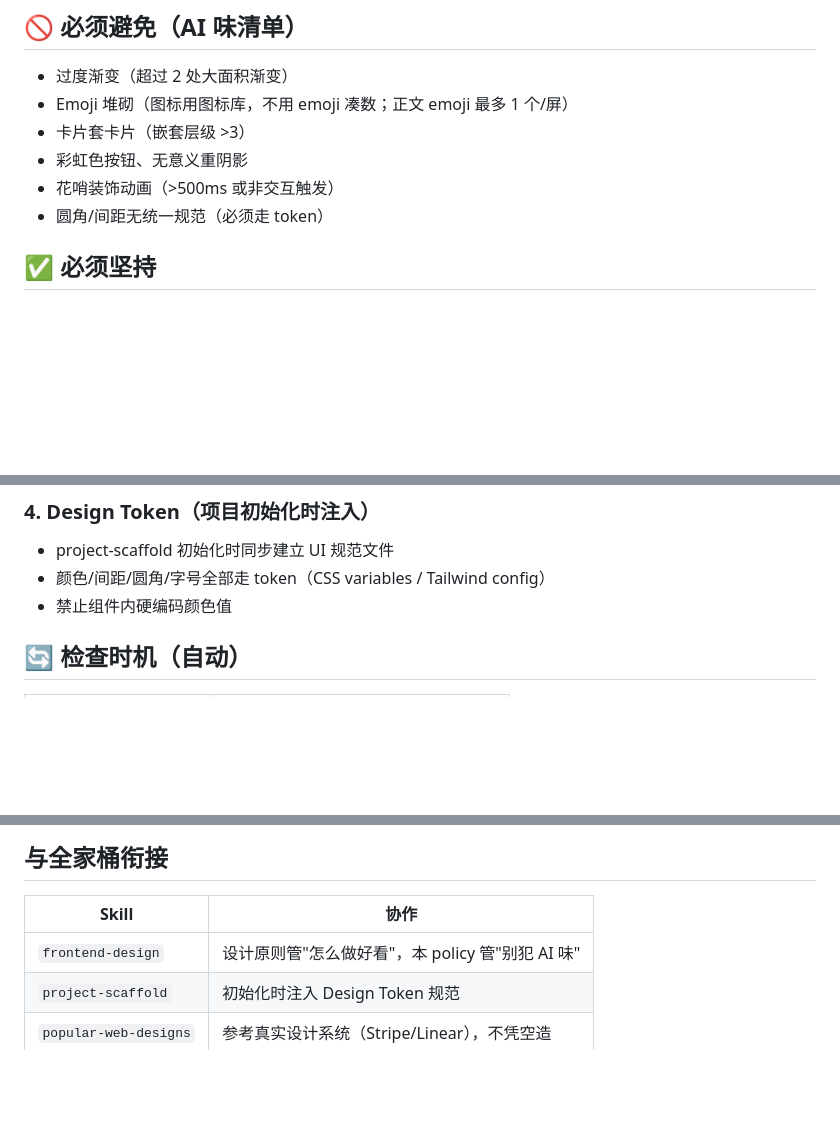
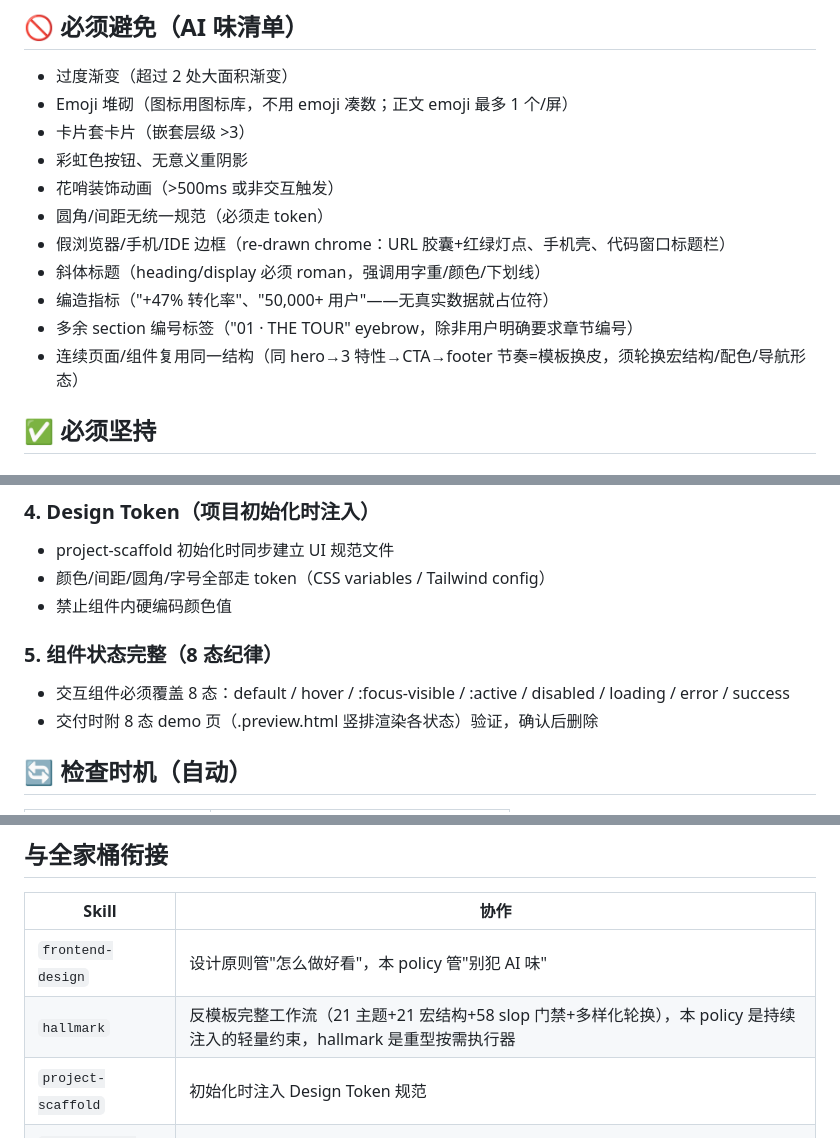
Before and after one commit to yuchen1017918/vibe-skill-ops, a Markdown page: vibe-coding-family/frontend-design-policy/SKILL.md, 3 parts joined by grey strips. Drawn GitHub-style; blank space fills up the shorter version.

Commit message:
sync: frontend-design-policy 宿主最新版(反AI味清单扩展+8态纪律+hallmark引用)

```diff
--- a/vibe-coding-family/frontend-design-policy/SKILL.md
+++ b/vibe-coding-family/frontend-design-policy/SKILL.md
@@ -28,6 +28,11 @@ metadata:
 - 彩虹色按钮、无意义重阴影
 - 花哨装饰动画（>500ms 或非交互触发）
 - 圆角/间距无统一规范（必须走 token）
+- 假浏览器/手机/IDE 边框（re-drawn chrome：URL 胶囊+红绿灯点、手机壳、代码窗口标题栏）
+- 斜体标题（heading/display 必须 roman，强调用字重/颜色/下划线）
+- 编造指标（"+47% 转化率"、"50,000+ 用户"——无真实数据就占位符）
+- 多余 section 编号标签（"01 · THE TOUR" eyebrow，除非用户明确要求章节编号）
+- 连续页面/组件复用同一结构（同 hero→3 特性→CTA→footer 节奏=模板换皮，须轮换宏结构/配色/导航形态）
 
 ## ✅ 必须坚持
 
@@ -50,6 +55,10 @@ metadata:
 - project-scaffold 初始化时同步建立 UI 规范文件
 - 颜色/间距/圆角/字号全部走 token（CSS variables / Tailwind config）
 - 禁止组件内硬编码颜色值
+
+### 5. 组件状态完整（8 态纪律）
+- 交互组件必须覆盖 8 态：default / hover / :focus-visible / :active / disabled / loading / error / success
+- 交付时附 8 态 demo 页（.preview.html 竖排渲染各状态）验证，确认后删除
 
 ## 🔄 检查时机（自动）
 
@@ -103,6 +112,7 @@ metadata:
 | Skill | 协作 |
 |-------|------|
 | `frontend-design` | 设计原则管"怎么做好看"，本 policy 管"别犯 AI 味" |
+| `hallmark` | 反模板完整工作流（21 主题+21 宏结构+58 slop 门禁+多样化轮换），本 policy 是持续注入的轻量约束，hallmark 是重型按需执行器 |
 | `project-scaffold` | 初始化时注入 Design Token 规范 |
 | `popular-web-designs` | 参考真实设计系统（Stripe/Linear），不凭空造 |
 | `dev-stack-hub` | 前端相关任务路由入口 |
```
